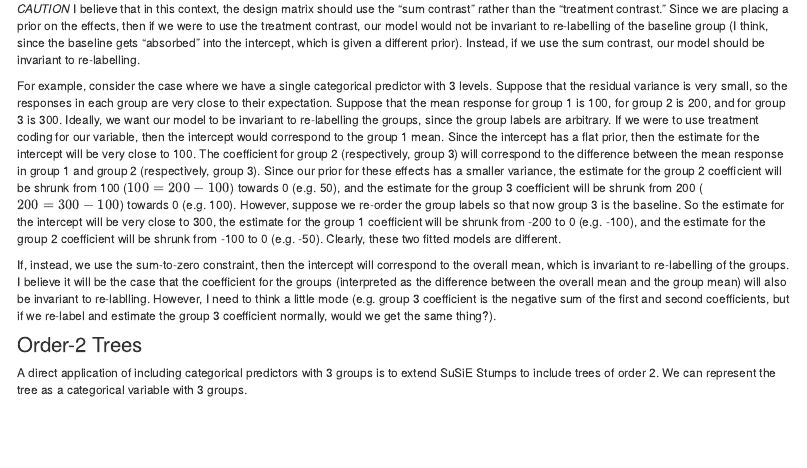
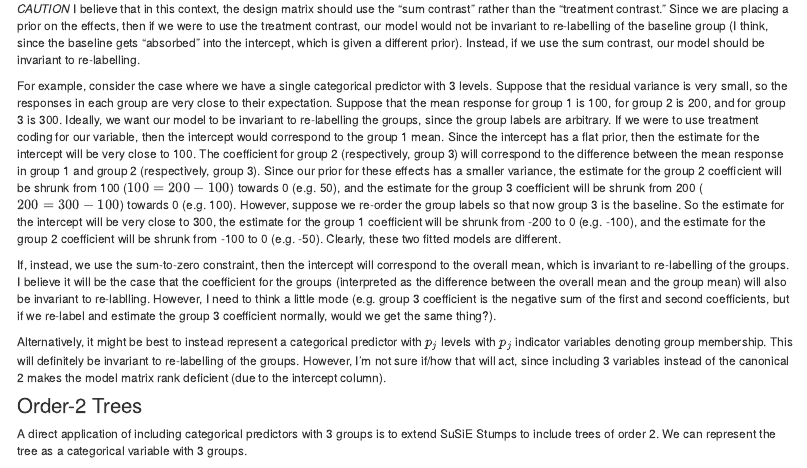
Before and after one commit to andrewg3311/Group_SuSiE, an R Markdown document (analysis/group_susie_derivation.Rmd): the page in a window 1100 px wide, from 1830 px down. Rendered offline with R 4.5, knitr and Pandoc, with nearby package versions; drawn as R Markdown's standard HTML page in place of the format the file asks for.

Commit message:
Adding one more bit about categorical variable representation

```diff
--- a/analysis/group_susie_derivation.Rmd
+++ b/analysis/group_susie_derivation.Rmd
@@ -87,6 +87,8 @@ For example, consider the case where we have a single categorical predictor with
 
 If, instead, we use the sum-to-zero constraint, then the intercept will correspond to the overall mean, which is invariant to re-labelling of the groups. I believe it will be the case that the coefficient for the groups (interpreted as the difference between the overall mean and the group mean) will also be invariant to re-lablling. However, I need to think a little mode (e.g. group 3 coefficient is the negative sum of the first and second coefficients, but if we re-label and estimate the group 3 coefficient normally, would we get the same thing?).
 
+Alternatively, it might be best to instead represent a categorical predictor with $p_j$ levels with $p_j$ indicator variables denoting group membership. This will definitely be invariant to re-labelling of the groups. However, I'm not sure if/how that will act, since including 3 variables instead of the canonical 2 makes the model matrix rank deficient (due to the intercept column).
+
 ### Order-2 Trees
 A direct application of including categorical predictors with 3 groups is to extend SuSiE Stumps to include trees of order 2. We can represent the tree as a categorical variable with 3 groups.
 
```
